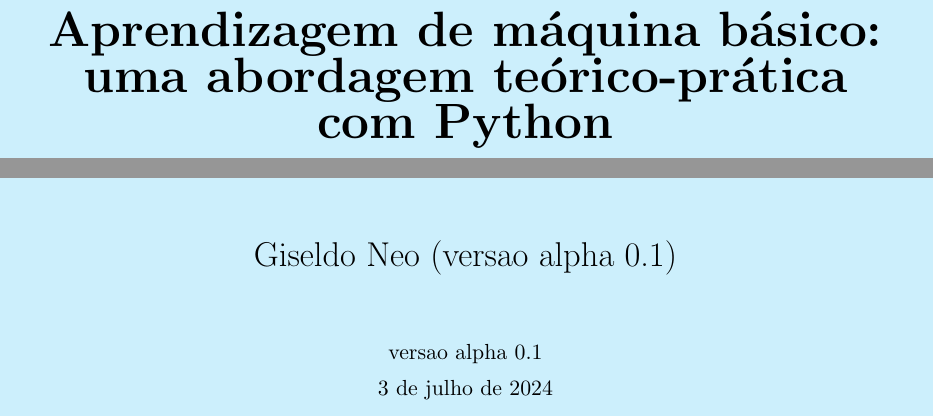
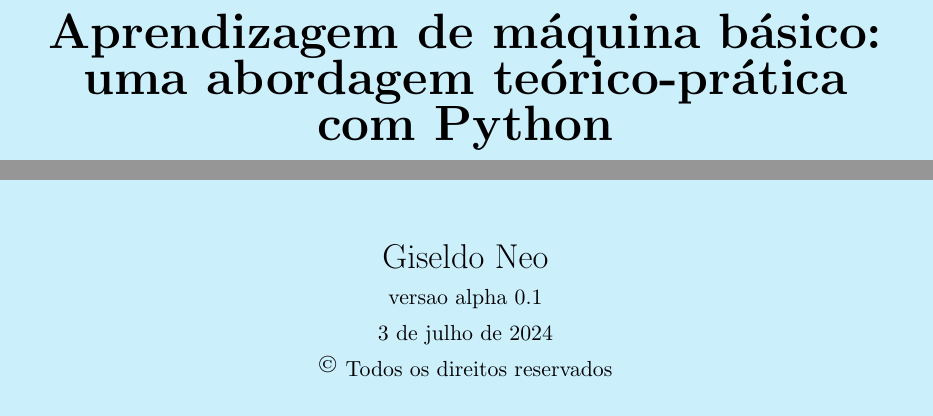
Before and after one commit to giseldo/livro-am, a LaTeX book (main.tex): two parts of page 1 of 15, joined at a grey line, cut so that both start at the same text. Compiled offline with pdfLaTeX.

Commit message:
ultima versao

```diff
--- a/main.tex
+++ b/main.tex
@@ -94,10 +94,11 @@
 
 			\includegraphics[width=1\textwidth]{figuras/capa2.jpg}\\[1cm]
 
-			{\Large Giseldo Neo (versao alpha 0.1)}\\[1cm]
+			{\Large Giseldo Neo}\\
 			{\small versao alpha 0.1}\\
-			{\small\today}\\[1cm]
-	\end{center}
+			{\small\today}\\
+			{\small \textsuperscript{\textcopyright} Todos os direitos reservados}\\
+\end{center}
 	\end{titlepage}
 %\newpage
 
```
Also changed, not shown: 3 other files.
